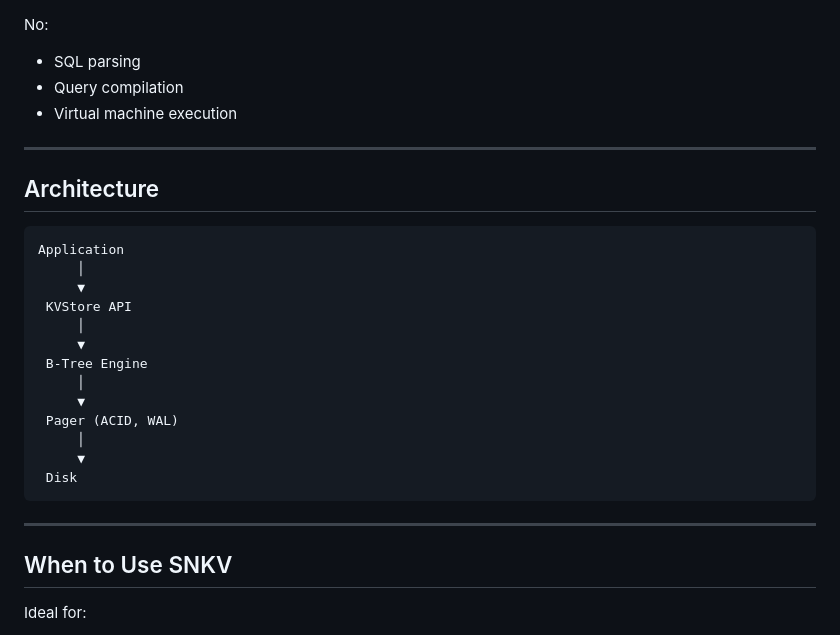
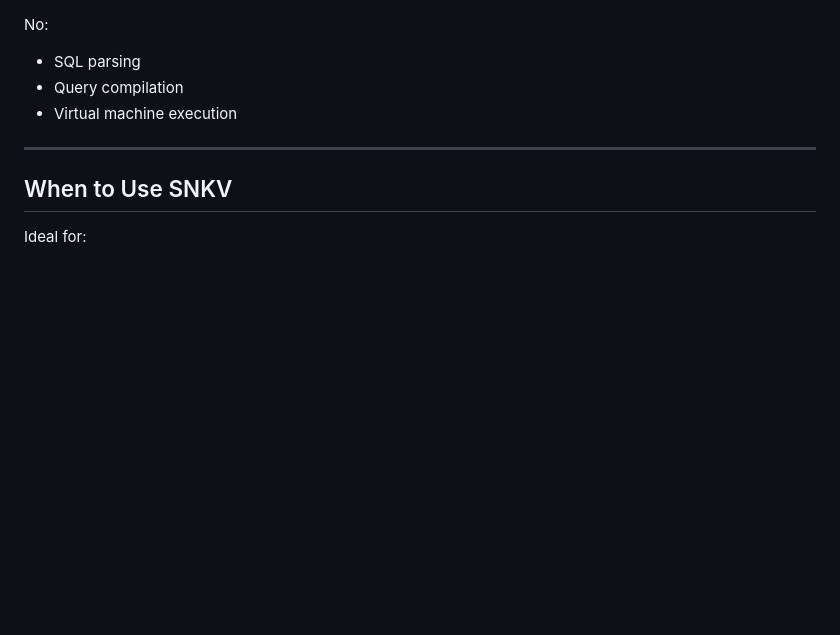
Before and after one commit to hash-anu/snkv, a Markdown page: README.md, the part around the change. GitHub-like rendering; blank space fills up the shorter version.

Commit message:
Delete architecture diagram from README
Removed architecture section from README.

````diff
--- a/README.md
+++ b/README.md
@@ -184,26 +184,6 @@ No:
 
 ---
 
-## Architecture
-
-```
-Application
-     │
-     ▼
- KVStore API
-     │
-     ▼
- B-Tree Engine
-     │
-     ▼
- Pager (ACID, WAL)
-     │
-     ▼
- Disk
-```
-
----
-
 ## When to Use SNKV
 
 Ideal for:
````
